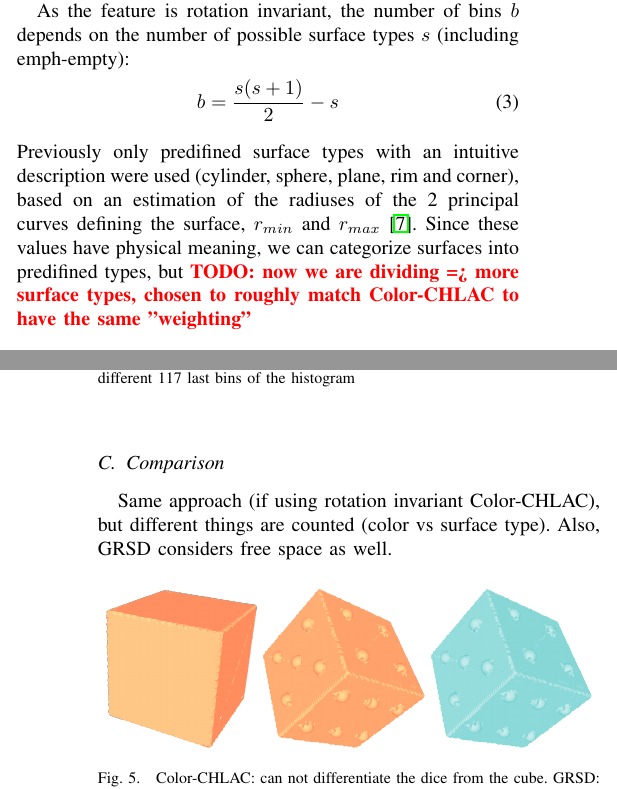
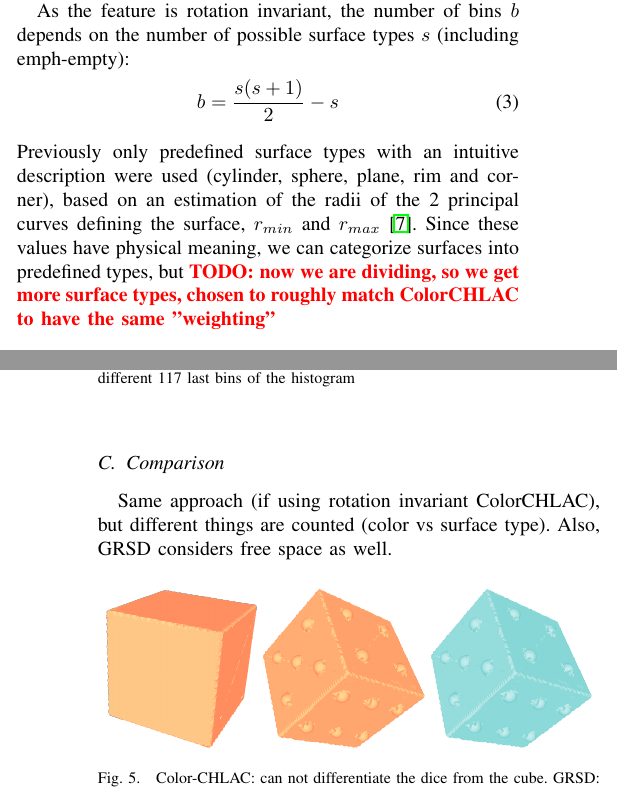
Before and after one commit to dejanpan/color-chlac-grsd, a LaTeX paper (color_chlac_grsd.tex): two parts of the columns of pages 2 and 3 of 5, joined at a grey line, cut so that both start at the same text. Compiled offline with pdfLaTeX.

Commit message:
small corrections

```diff
--- a/color_chlac_grsd.tex
+++ b/color_chlac_grsd.tex
@@ -244,10 +245,10 @@ As the feature is rotation invariant, the number of bins $b$ depends on the numb
 \begin{equation}
 b=\frac{s(s+1)}{2}-s
 \end{equation}
-Previously only predifined surface types with an intuitive description were used (cylinder, sphere, plane, rim and corner),
-based on an estimation of the radiuses of the 2 principal curves defining the surface, $r_{min}$ and $r_{max}$ \cite{Marton10IROS}.
-Since these values have physical meaning, we can categorize surfaces into predifined types, but
-\todo{now we are dividing => more surface types, chosen to roughly match Color-CHLAC to have the same "weighting"}
+Previously only predefined surface types with an intuitive description were used (cylinder, sphere, plane, rim and corner),
+based on an estimation of the radii of the 2 principal curves defining the surface, $r_{min}$ and $r_{max}$ \cite{Marton10IROS}.
+Since these values have physical meaning, we can categorize surfaces into predefined types, but
+\todo{now we are dividing, so we get more surface types, chosen to roughly match ColorCHLAC to have the same "weighting"}
 
 \begin{figure}[htb!]
   \begin{center}
@@ -290,7 +291,7 @@ of the histogram}
 
 \subsection{Comparison}
 %
-Same approach (if using rotation invariant Color-CHLAC), but different things are counted (color vs surface type). Also, GRSD considers free space as well.
+Same approach (if using rotation invariant ColorCHLAC), but different things are counted (color vs surface type). Also, GRSD considers free space as well.
 \begin{figure}[htb!]
   \begin{center}
     \includegraphics[width=.3\columnwidth]{figures/comparison/cube.png}
```
Also changed, not shown: color_chlac_grsd.tex (13 more changed lines).
